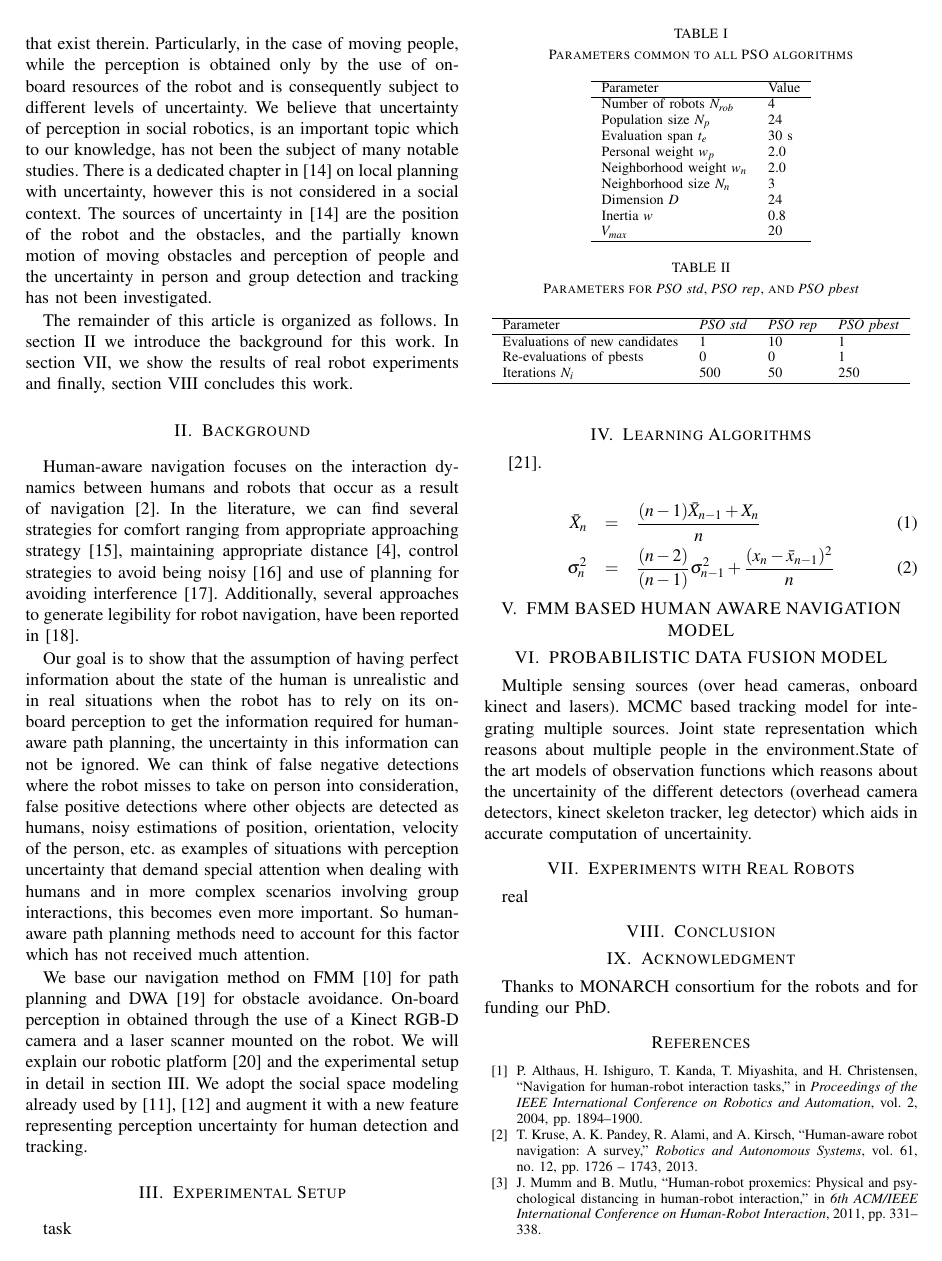
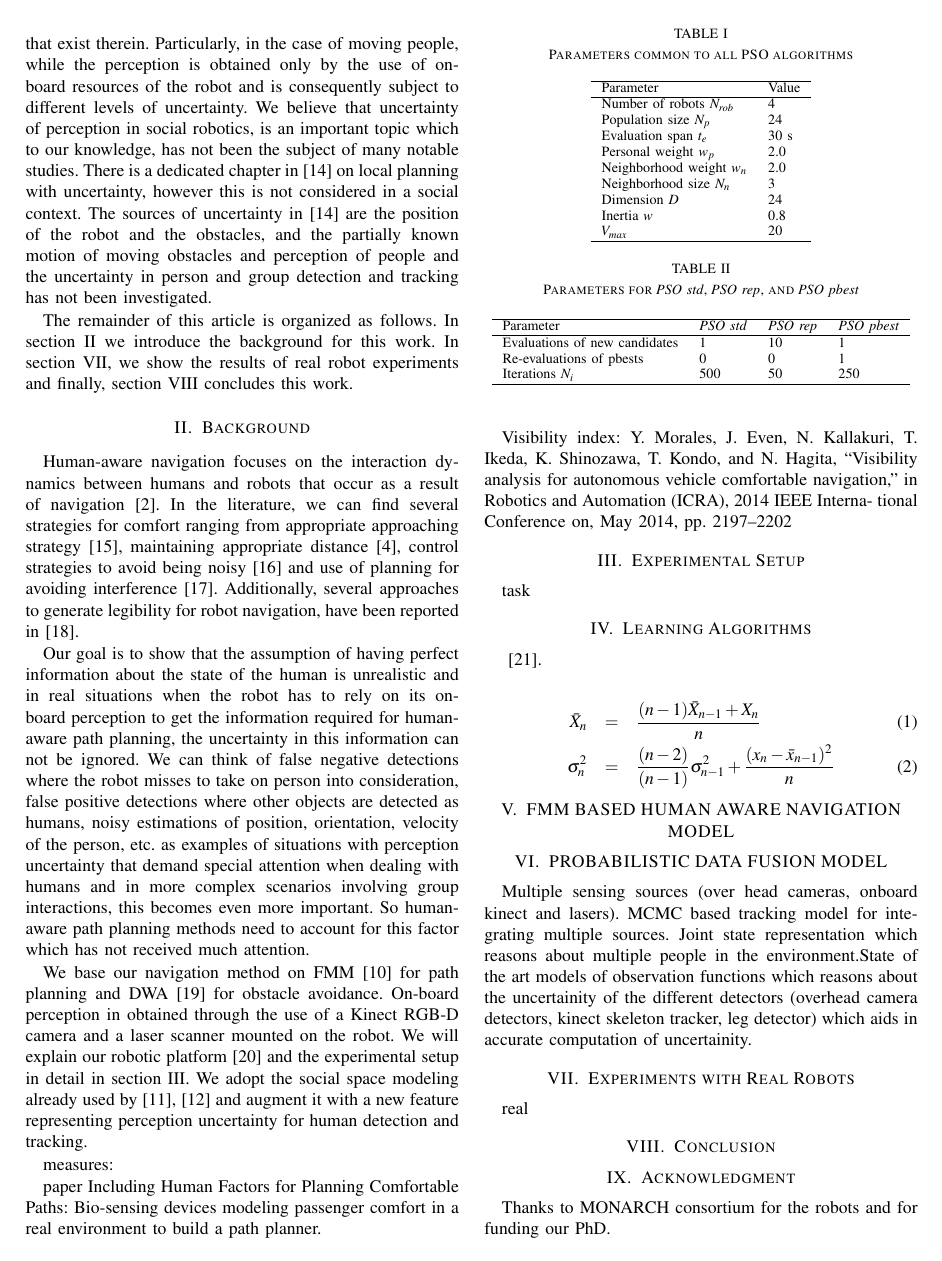
Before and after one commit to zeynab/FMM-human-aware, a LaTeX paper (icra2016/latex/humanAwareNav.tex, which reads icra2016/latex/background.tex): page 2 of 3. Compiled offline with pdfLaTeX.

Commit message:
metrics pointers added

```diff
--- a/icra2016/latex/background.tex
+++ b/icra2016/latex/background.tex
@@ -5,3 +5,15 @@ Human-aware navigation focuses on the interaction dynamics between humans and ro
 Our goal is to show that the assumption of having perfect information about the state of the human is unrealistic and in real situations when the robot has to rely on its on-board perception to get the information required for human-aware path planning, the uncertainty in this information can not be ignored. We can think of false negative detections where the robot misses to take on person into consideration, false positive detections where other objects are detected as humans, noisy estimations of position, orientation, velocity of the person, etc. as examples of situations with perception uncertainty that demand special attention when dealing with humans and in more complex scenarios involving group interactions, this becomes even more important. So human-aware path planning methods need to account for this factor which has not received much attention.
 
 We base our navigation method on FMM \cite{ventura2015} for path planning and DWA~\cite{fox1997dynamic} for obstacle avoidance. On-board perception in obtained through the use of a Kinect RGB-D camera and a laser scanner mounted on the robot. We will explain our robotic platform~\cite{Messias2014robotic} and the experimental setup in detail in section \ref{sec:experimental_setup}. We adopt the social space modeling already used by \cite{kirby2009companion,gomez2014fast} and augment it with a new feature representing perception uncertainty for human detection and tracking.
+
+
+measures:
+
+paper Including Human Factors for Planning Comfortable Paths:
+Bio-sensing devices
+modeling passenger comfort in a real environment to build a path planner.
+
+
+
+Visibility index:
+Y. Morales, J. Even, N. Kallakuri, T. Ikeda, K. Shinozawa, T. Kondo, and N. Hagita, “Visibility analysis for autonomous vehicle comfortable navigation,” in Robotics and Automation (ICRA), 2014 IEEE Interna- tional Conference on, May 2014, pp. 2197–2202
```
